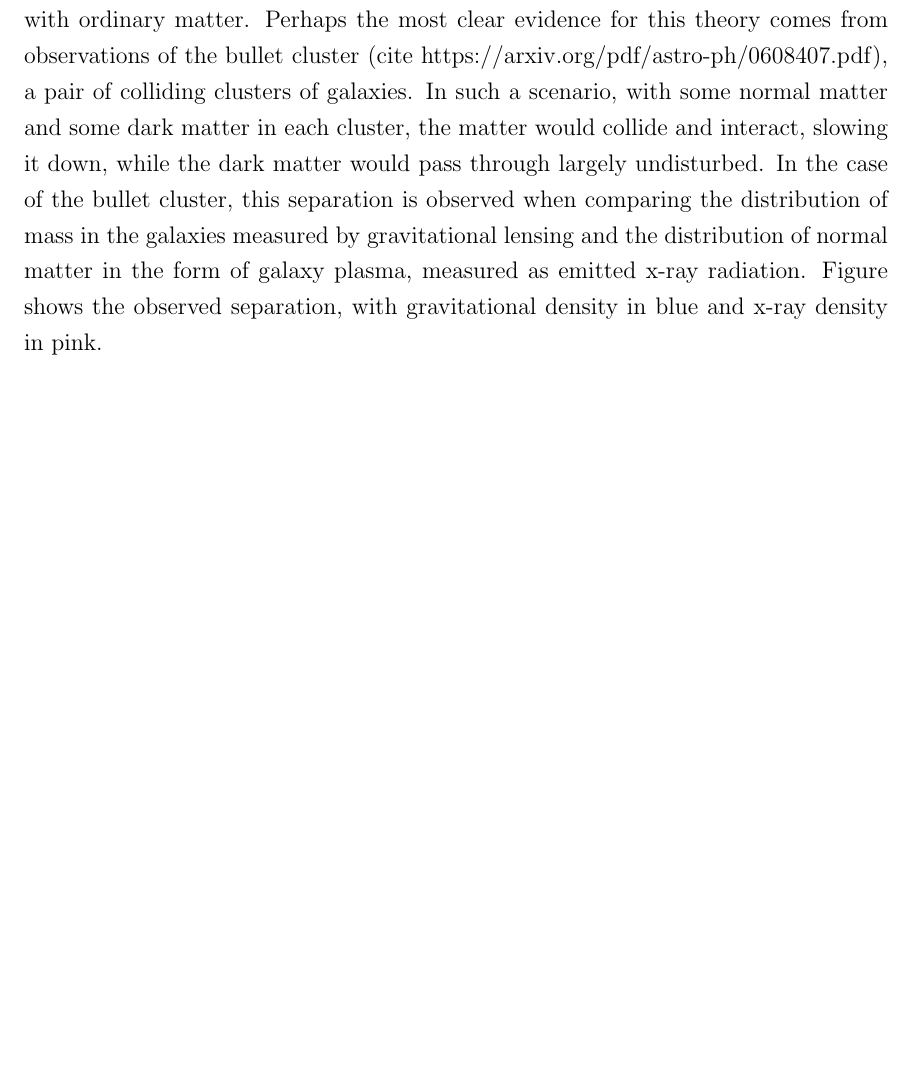
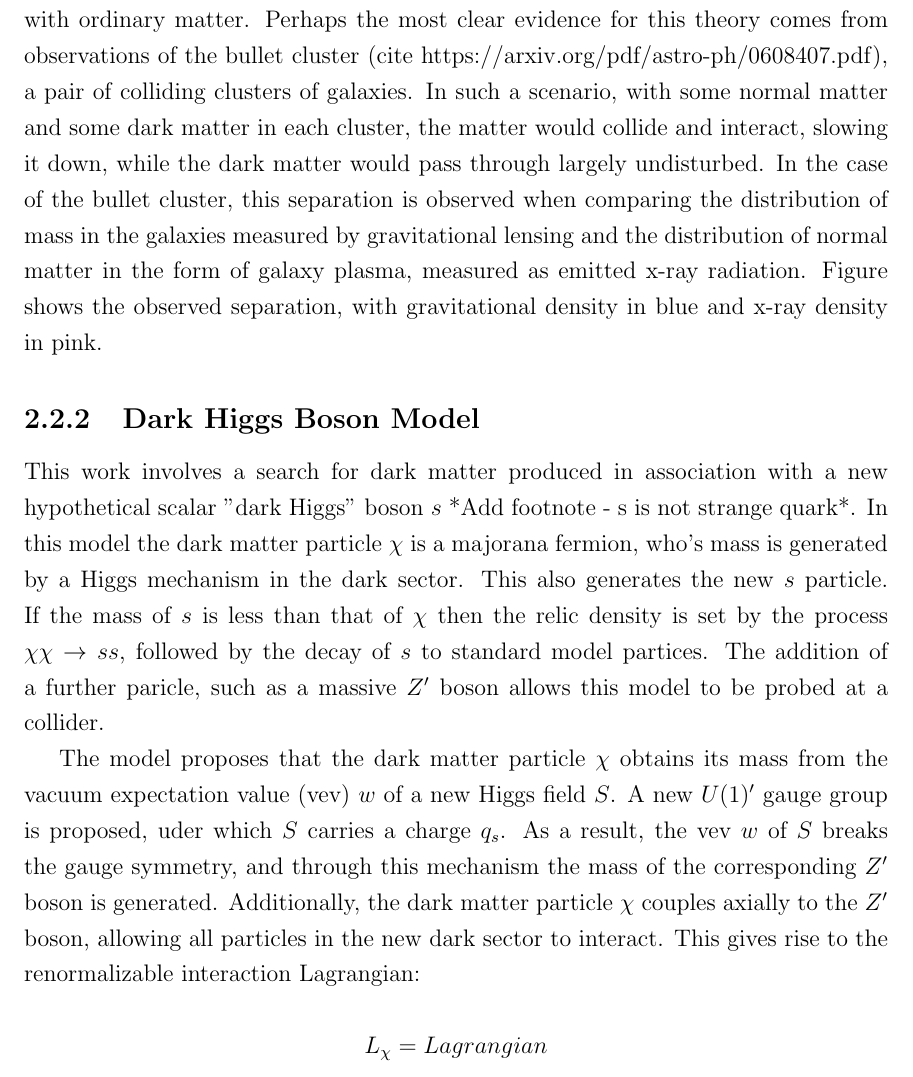
Before and after one commit to benjaminwrightmi/thesis_msc, a LaTeX thesis (mainthesisUVIC.tex, which reads chapters/2/chapter_problem.tex): part of page 21 of 39, cut so that both start at the same text, the shorter picture padded with empty space. Compiled offline with pdfLaTeX.

Commit message:
Dark Higgs Theory

```diff
--- a/chapters/2/chapter_problem.tex
+++ b/chapters/2/chapter_problem.tex
@@ -46,9 +46,12 @@ While the Standard Model as described above has proven extremely robust through
 \subsection{Dark Matter}
 Another currently open question is the nature of dark matter. Astrophysical observations including the dynamics of galaxy clusters (cite Zwick) and rotational curves of galaxies (cite https://ui.adsabs.harvard.edu/abs/1980ApJ...238..471R/abstract) are not explained under Einstein's theory of gravitation by visible matter alone. Several theories have arisen over time to explain this discrepancy, including that Einstein's theory is not correct at galactic scales, or that these galaxies contain ordinary matter that is somehow unobservable to us. Most evidence, however, points to the existence of a new type of matter that interacts gravitationally but not electromagnetically with ordinary matter. Perhaps the most clear evidence for this theory comes from observations of the bullet cluster (cite https://arxiv.org/pdf/astro-ph/0608407.pdf), a pair of colliding clusters of galaxies. In such a scenario, with some normal matter and some dark matter in each cluster, the matter would collide and interact, slowing it down, while the dark matter would pass through largely undisturbed. In the case of the bullet cluster, this separation is observed when comparing the distribution of mass in the galaxies measured by gravitational lensing and the distribution of normal matter in the form of galaxy plasma, measured as emitted x-ray radiation. Figure ~ shows the observed separation, with gravitational density in blue and x-ray density in pink.
 
+\subsection{Dark Higgs Boson Model}
+This work involves a search for dark matter produced in association with a new hypothetical scalar "dark Higgs" boson $s$ *Add footnote - s is not strange quark*. In this model the dark matter particle $\chi$ is a majorana fermion, who's mass is generated by a Higgs mechanism in the dark sector. This also generates the new $s$ particle. If the mass of $s$ is less than that of $\chi$ then the relic density is set by the process $\chi\chi \rightarrow ss$, followed by the decay of $s$ to standard model partices. The addition of a further paricle, such as a massive $Z'$ boson allows this model to be probed at a collider.
 
+The model proposes that the dark matter particle $\chi$ obtains its mass from the vacuum expectation value (vev) $w$ of a new Higgs field $S$. A new $U(1)'$ gauge group is proposed, uder which $S$ carries a charge $q_s$. As a result, the vev $w$ of $S$ breaks the gauge symmetry, and through this mechanism the mass of the corresponding $Z'$ boson is generated. Additionally, the dark matter particle $\chi$ couples axially to the $Z'$ boson, allowing all particles in the new dark sector to interact. This gives rise to the renormalizable interaction Lagrangian:
 
-
+$$ L_{\chi} = Lagrangian $$
 
 
 
```
Also changed, not shown: mainthesisUVIC.pdf, 4 other files.
